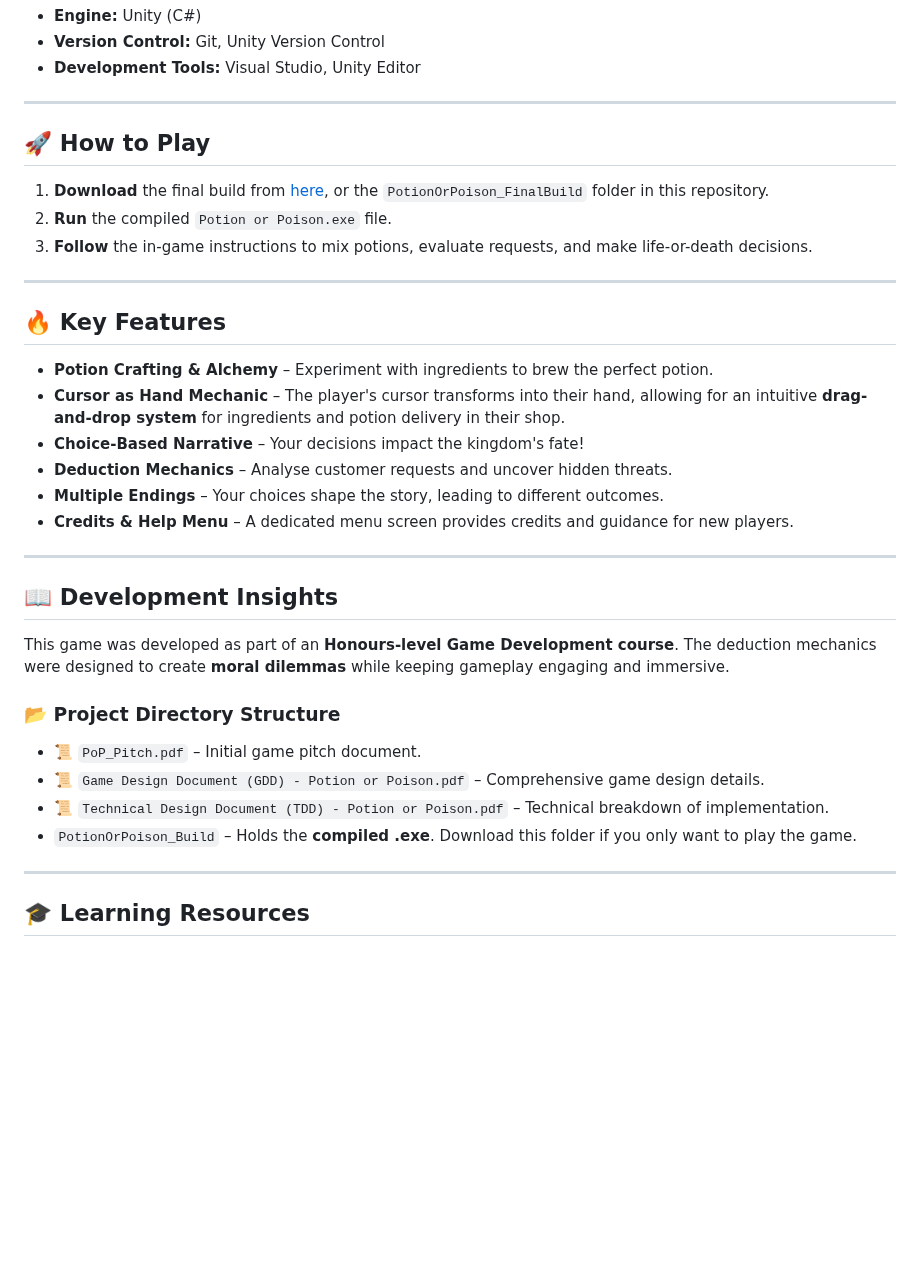
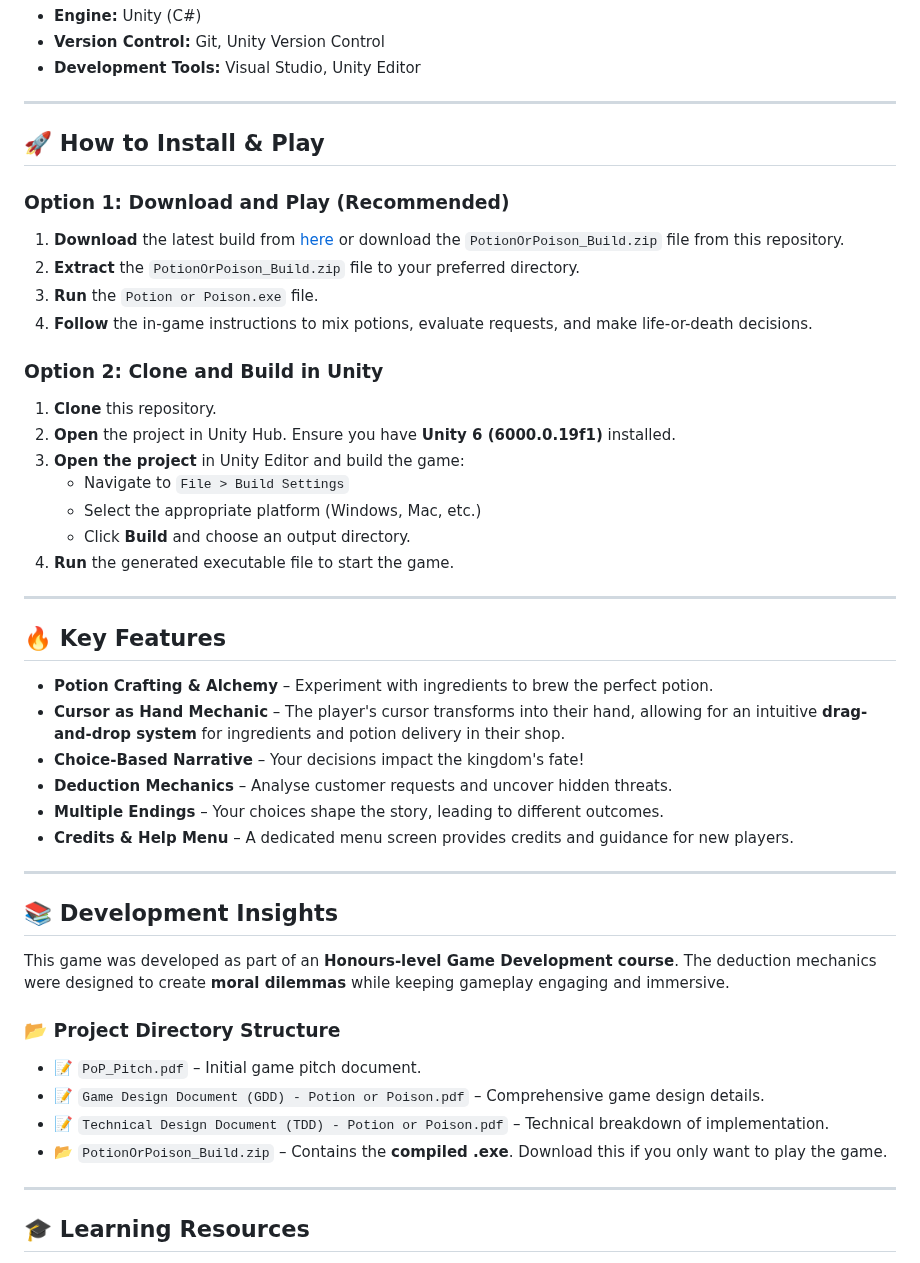
Before and after one commit to cassxw/PotionOrPoison, a Markdown page: README.md, the part around one of its changes. Drawn GitHub-style; blank space fills up the shorter version.

```diff
--- a/README.md
+++ b/README.md
@@ -27,10 +37,21 @@ As an apprentice potion-maker in the **Order of Royal Sorcerers**, you must prov
 
 ---
 
-## 🚀 How to Play
-1. **Download** the final build from [here](https://drive.google.com/file/d/1DgnxPO516QYFZjbB3WLDto5Fvv3M0C-c/view?usp=sharing), or the `PotionOrPoison_FinalBuild` folder in this repository.
-3. **Run** the compiled `Potion or Poison.exe` file.
+## 🚀 How to Install & Play
+### Option 1: Download and Play (Recommended)
+1. **Download** the latest build from [here](https://drive.google.com/file/d/1DgnxPO516QYFZjbB3WLDto5Fvv3M0C-c/view?usp=sharing) or download the `PotionOrPoison_Build.zip` file from this repository.
+2. **Extract** the `PotionOrPoison_Build.zip` file to your preferred directory.
+3. **Run** the `Potion or Poison.exe` file.
 4. **Follow** the in-game instructions to mix potions, evaluate requests, and make life-or-death decisions.
+
+### Option 2: Clone and Build in Unity
+1. **Clone** this repository.
+2. **Open** the project in Unity Hub. Ensure you have **Unity 6 (6000.0.19f1)** installed.
+3. **Open the project** in Unity Editor and build the game:
+   - Navigate to `File > Build Settings`
+   - Select the appropriate platform (Windows, Mac, etc.)
+   - Click **Build** and choose an output directory.
+4. **Run** the generated executable file to start the game.
 
 ---
 
@@ -44,14 +65,14 @@ As an apprentice potion-maker in the **Order of Royal Sorcerers**, you must prov
 
 ---
 
-## 📖 Development Insights
+## 📚 Development Insights
 This game was developed as part of an **Honours-level Game Development course**. The deduction mechanics were designed to create **moral dilemmas** while keeping gameplay engaging and immersive.
 
 ### 📂 Project Directory Structure
-- 📜 `PoP_Pitch.pdf` – Initial game pitch document.
-- 📜 `Game Design Document (GDD) - Potion or Poison.pdf` – Comprehensive game design details.
-- 📜 `Technical Design Document (TDD) - Potion or Poison.pdf` – Technical breakdown of implementation.
-- `PotionOrPoison_Build` – Holds the **compiled .exe**. Download this folder if you only want to play the game.
+- 📝 `PoP_Pitch.pdf` – Initial game pitch document.
+- 📝 `Game Design Document (GDD) - Potion or Poison.pdf` – Comprehensive game design details.
+- 📝 `Technical Design Document (TDD) - Potion or Poison.pdf` – Technical breakdown of implementation.
+- 📂 `PotionOrPoison_Build.zip` – Contains the **compiled .exe**. Download this if you only want to play the game.
 
 ---
 
```
Also changed, not shown: other parts of README.md (+12 -2 lines).
